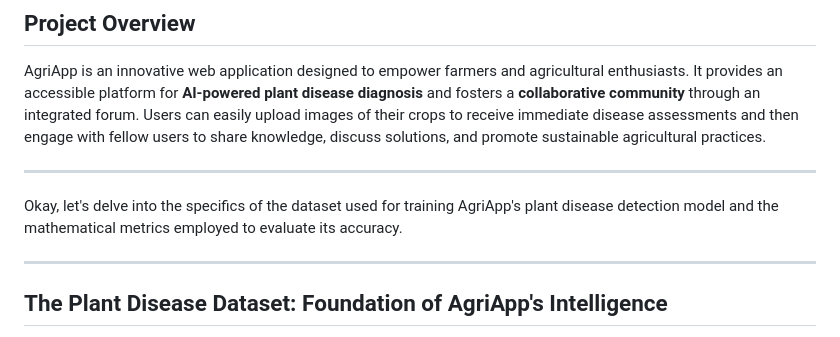
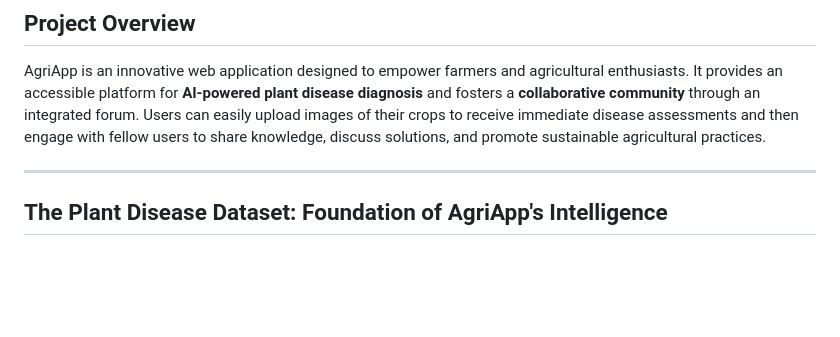
Before and after one commit to Mugambi645/agricultural-forum, a Markdown page: README.md, the part around the change. Rendered like a GitHub page; blank space fills up the shorter version.

```diff
--- a/README.md
+++ b/README.md
@@ -10,9 +10,6 @@ AgriApp is an innovative web application designed to empower farmers and agricul
 
 ---
 
-Okay, let's delve into the specifics of the dataset used for training AgriApp's plant disease detection model and the mathematical metrics employed to evaluate its accuracy.
-
----
 
 ## The Plant Disease Dataset: Foundation of AgriApp's Intelligence
 
```
